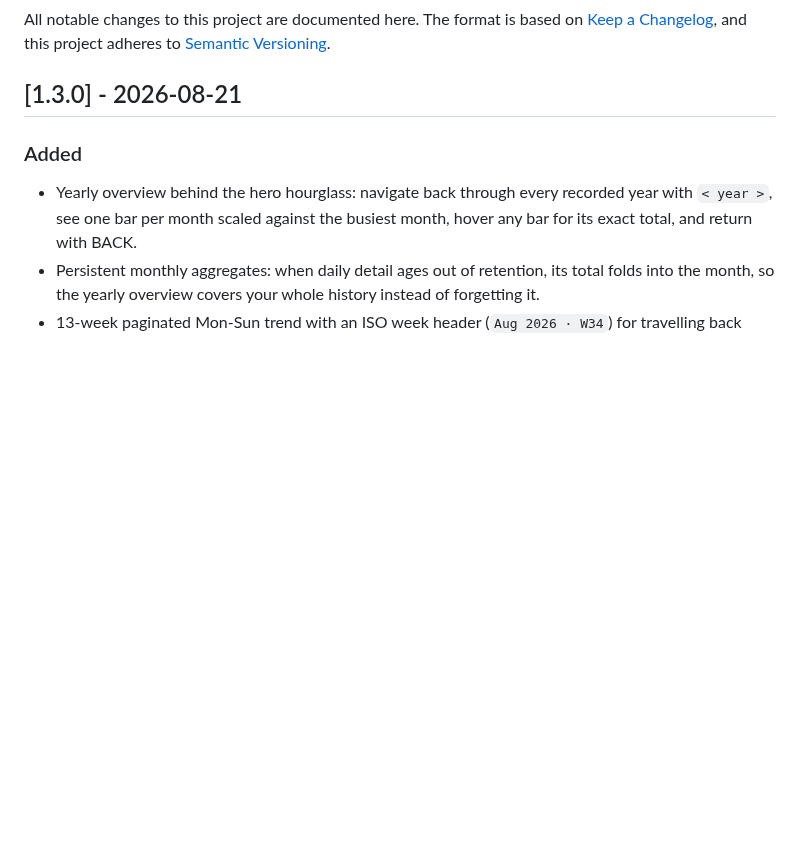
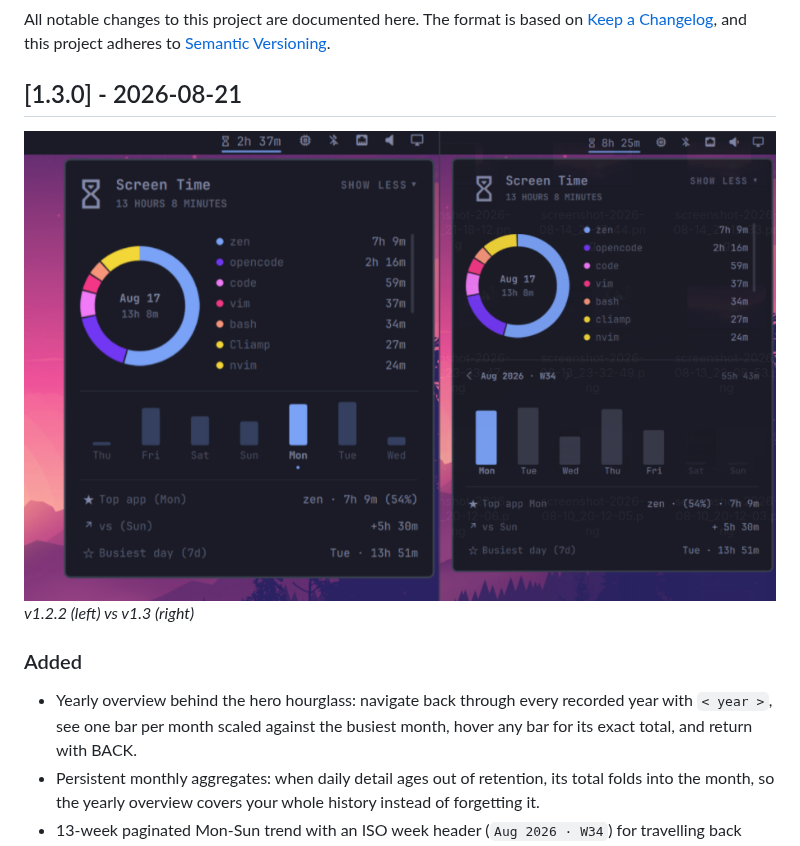
Before and after one commit to ax1g/quickshell-screentime-plugin, a Markdown page: CHANGELOG.md, the part around the change. Rendered like a GitHub page; pictures changed too: docs/assets/v1.3-vs-v1.2.2.png (added); blank space fills up the shorter version.

Commit message:
docs: add side-by-side panel comparison to the 1.3.0 changelog

```diff
--- a/CHANGELOG.md
+++ b/CHANGELOG.md
@@ -5,6 +5,9 @@ on [Keep a Changelog](https://keepachangelog.com/en/1.1.0/), and this project
 adheres to [Semantic Versioning](https://semver.org/spec/v2.0.0.html).
 
 ## [1.3.0] - 2026-08-21
+
+![Panel before and after: v1.2.2 on the left, v1.3 on the right](docs/assets/v1.3-vs-v1.2.2.png)
+*v1.2.2 (left) vs v1.3 (right)*
 
 ### Added
 
```
